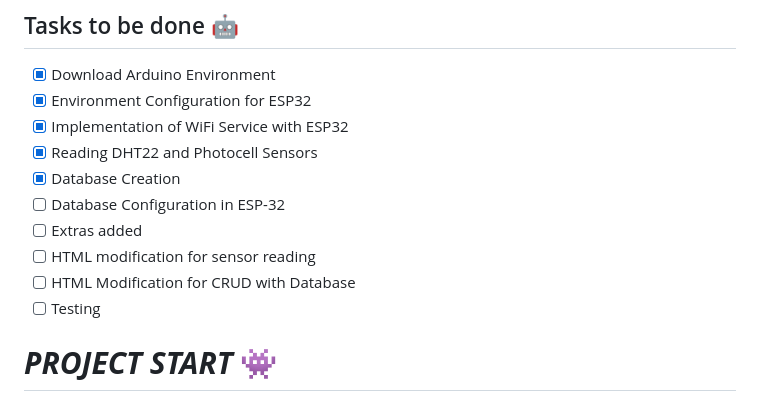
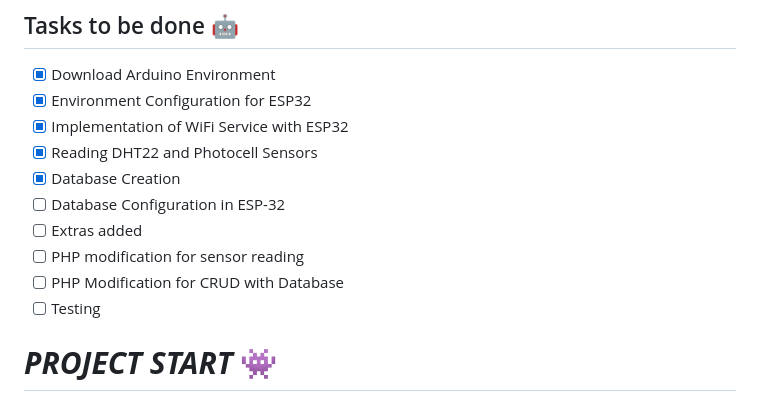
Before and after one commit to RinoxCraft/Projects-Unicauca, a Markdown page: Arduino-Proyects/GreenHouse-DB-ESP32/Readme.md, the part around the change. Drawn GitHub-style.

Commit message:
Update Readme.md
html to php

```diff
--- a/Arduino-Proyects/GreenHouse-DB-ESP32/Readme.md
+++ b/Arduino-Proyects/GreenHouse-DB-ESP32/Readme.md
@@ -8,8 +8,8 @@
 - [x] Database Creation
 - [ ] Database Configuration in ESP-32
 - [ ] Extras added
-- [ ] HTML modification for sensor reading
-- [ ] HTML Modification for CRUD with Database
+- [ ] PHP modification for sensor reading
+- [ ] PHP Modification for CRUD with Database
 - [ ] Testing
 
 # ***PROJECT START*** :space_invader:
```
